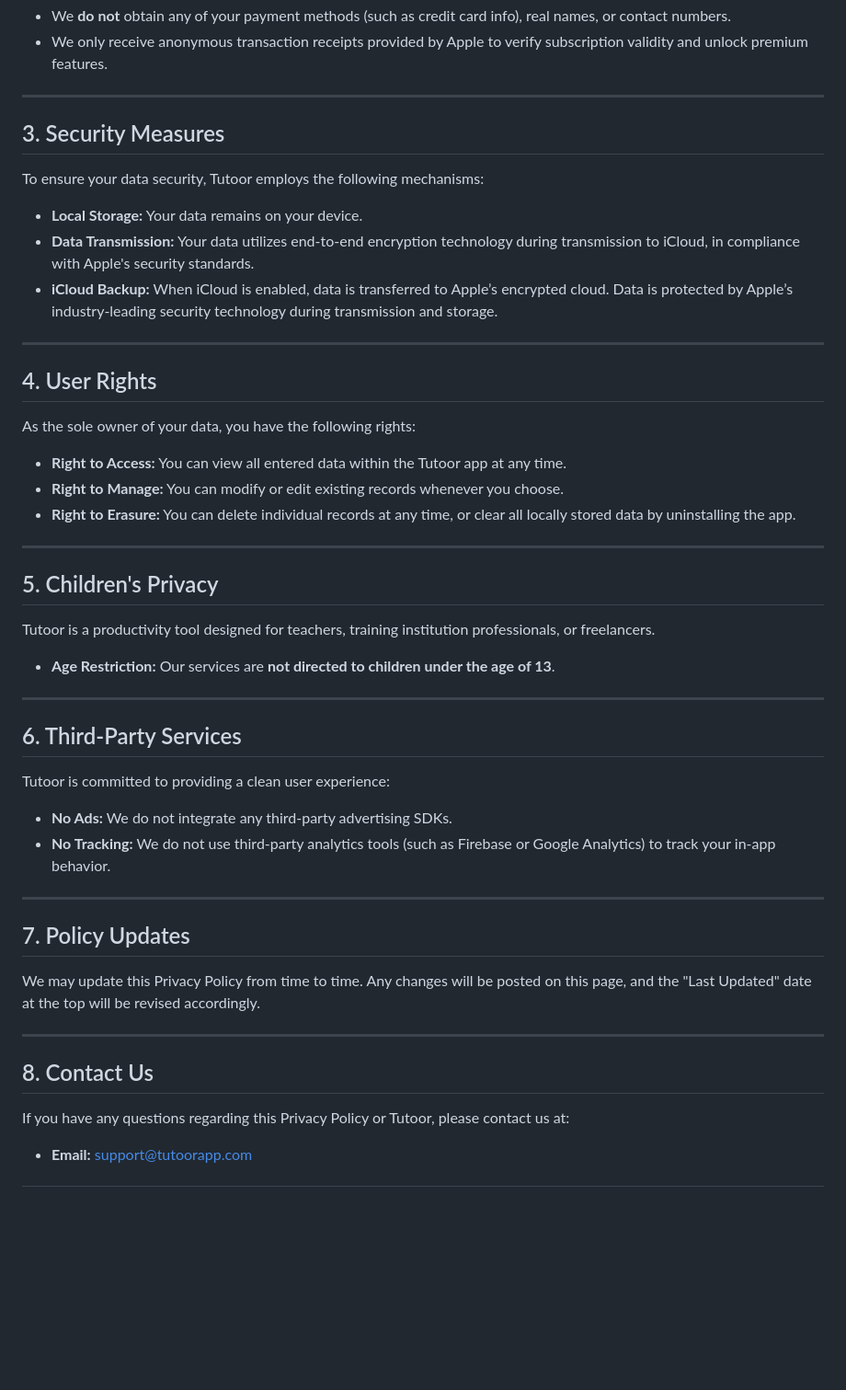
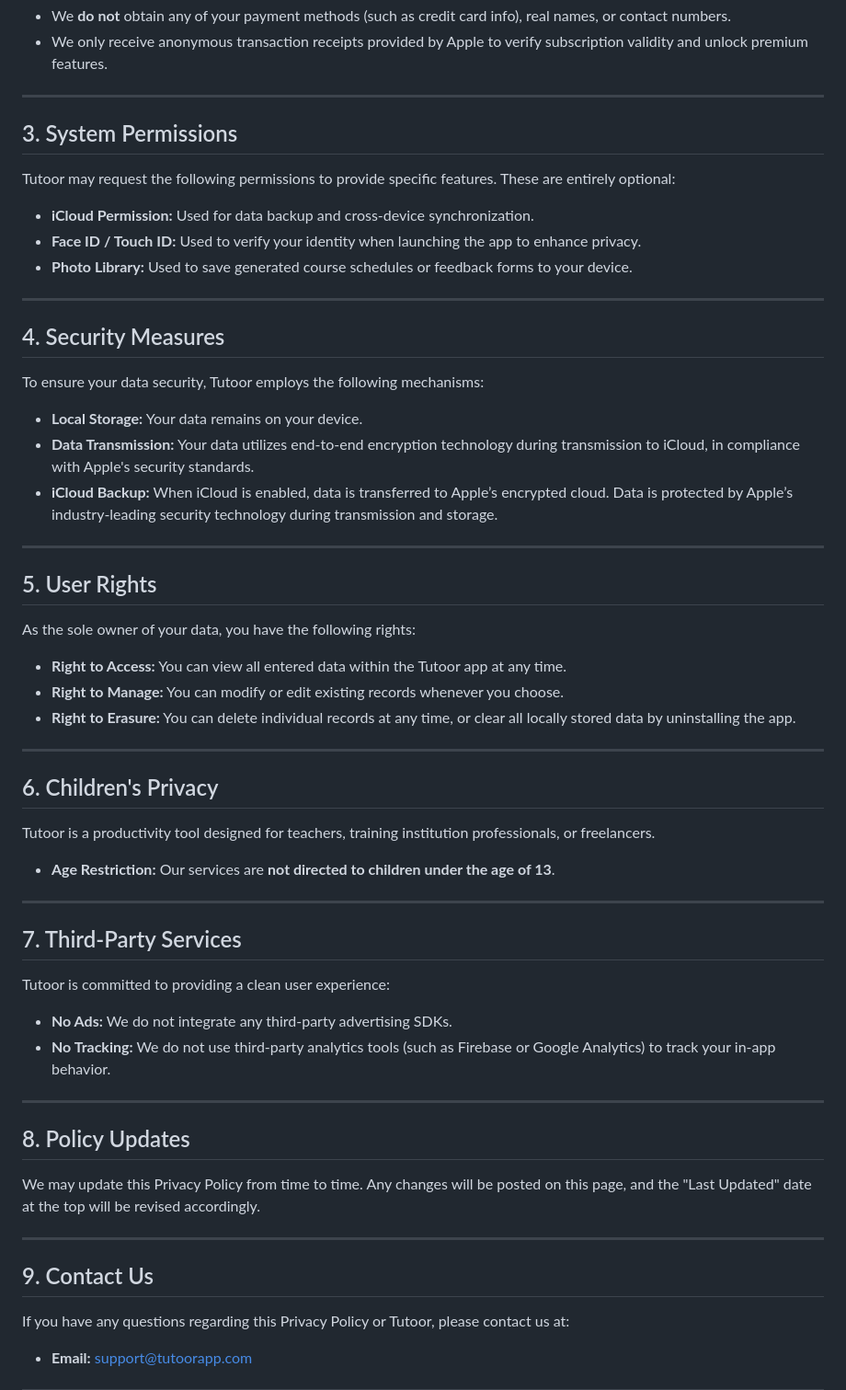
Before and after one commit to karryvrcs/TutoorPrivacy, a Markdown page: tutoor_privacy_policy_en.md, the part around one of its changes. Shown at 92% size. GitHub-like rendering; blank space fills up the shorter version.

```diff
--- a/tutoor_privacy_policy_en.md
+++ b/tutoor_privacy_policy_en.md
@@ -32,7 +32,15 @@ Tutoor offers in-app subscriptions. All payment processes are handled through th
 
 ---
 
-## 3. Security Measures
+## 3. System Permissions
+Tutoor may request the following permissions to provide specific features. These are entirely optional:
+* **iCloud Permission:** Used for data backup and cross-device synchronization.
+* **Face ID / Touch ID:** Used to verify your identity when launching the app to enhance privacy.
+* **Photo Library:** Used to save generated course schedules or feedback forms to your device.
+
+---
+
+## 4. Security Measures
 To ensure your data security, Tutoor employs the following mechanisms:
 * **Local Storage:** Your data remains on your device.
 * **Data Transmission:** Your data utilizes end-to-end encryption technology during transmission to iCloud, in compliance with Apple's security standards.
@@ -40,7 +48,7 @@ To ensure your data security, Tutoor employs the following mechanisms:
 
 ---
 
-## 4. User Rights
+## 5. User Rights
 As the sole owner of your data, you have the following rights:
 * **Right to Access:** You can view all entered data within the Tutoor app at any time.
 * **Right to Manage:** You can modify or edit existing records whenever you choose.
@@ -48,25 +56,25 @@ As the sole owner of your data, you have the following rights:
 
 ---
 
-## 5. Children's Privacy
+## 6. Children's Privacy
 Tutoor is a productivity tool designed for teachers, training institution professionals, or freelancers.
 * **Age Restriction:** Our services are **not directed to children under the age of 13**.
 
 ---
 
-## 6. Third-Party Services
+## 7. Third-Party Services
 Tutoor is committed to providing a clean user experience:
 * **No Ads:** We do not integrate any third-party advertising SDKs.
 * **No Tracking:** We do not use third-party analytics tools (such as Firebase or Google Analytics) to track your in-app behavior.
 
 ---
 
-## 7. Policy Updates
+## 8. Policy Updates
 We may update this Privacy Policy from time to time. Any changes will be posted on this page, and the "Last Updated" date at the top will be revised accordingly.
 
 ---
 
-## 8. Contact Us
+## 9. Contact Us
 If you have any questions regarding this Privacy Policy or Tutoor, please contact us at:
 
 * **Email:** support@tutoorapp.com
```
Also changed, not shown: other parts of tutoor_privacy_policy_en.md (+14 -6 lines).
